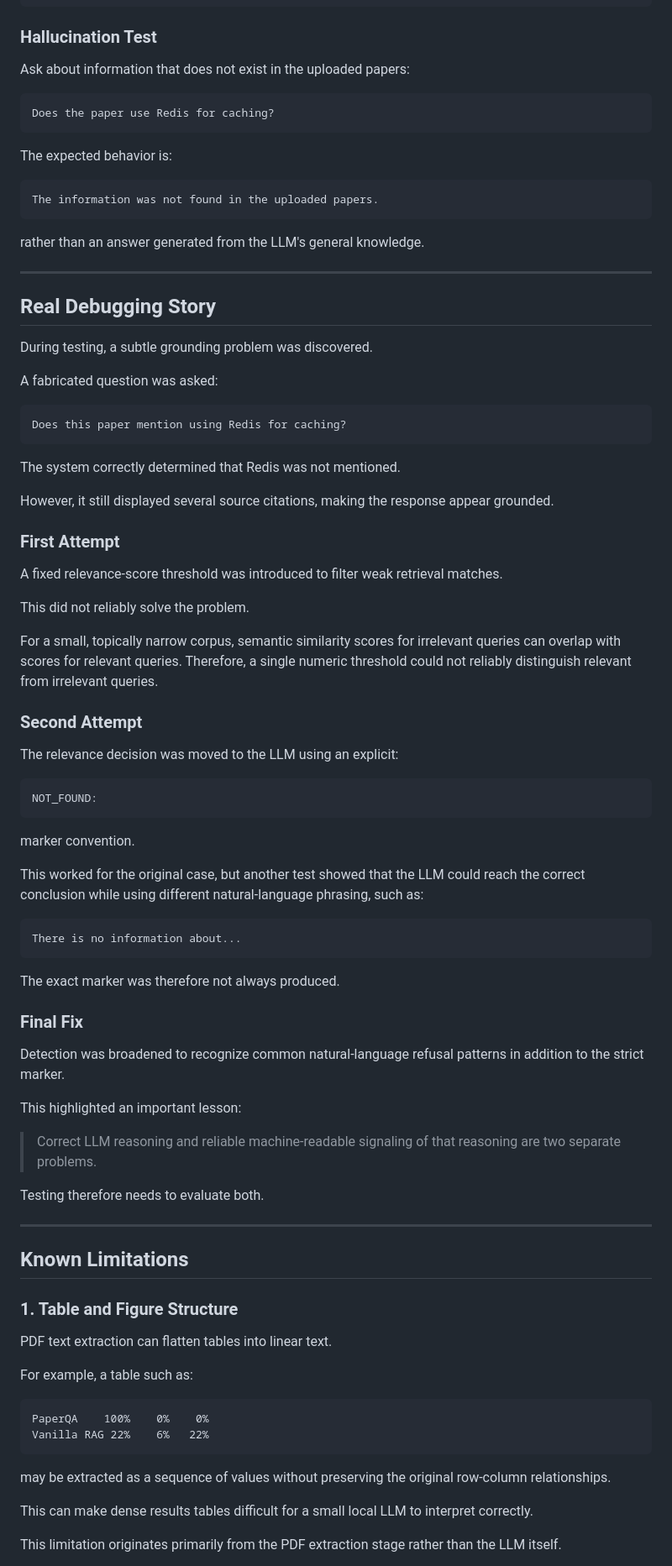
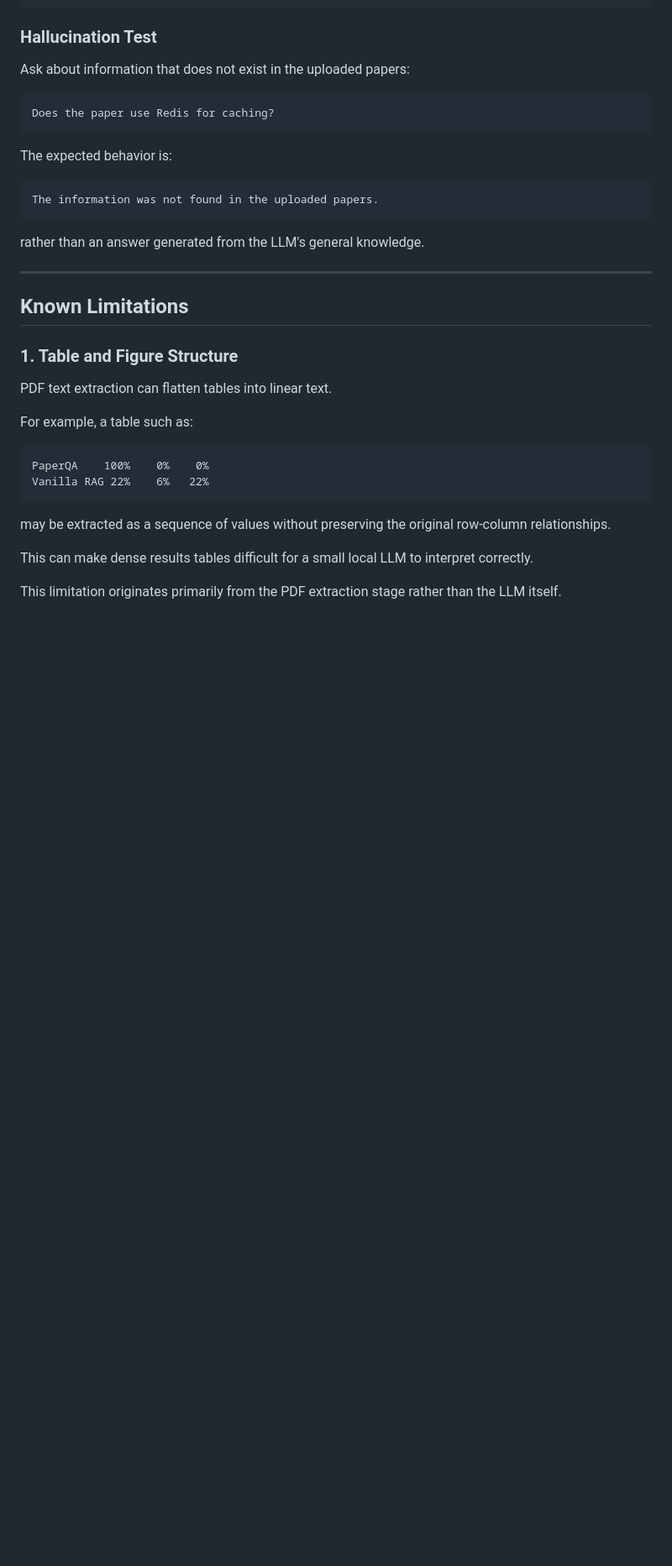
Before and after one commit to vedantmhapsekar06/Research_Flow, a Markdown page: README.md, the part around one of its changes. Shown at 84% size. GitHub-like rendering; blank space fills up the shorter version.

````diff
--- a/README.md
+++ b/README.md
@@ -487,57 +487,6 @@ rather than an answer generated from the LLM's general knowledge.
 
 ---
 
-## Real Debugging Story
-
-During testing, a subtle grounding problem was discovered.
-
-A fabricated question was asked:
-
-```text
-Does this paper mention using Redis for caching?
-```
-
-The system correctly determined that Redis was not mentioned.
-
-However, it still displayed several source citations, making the response appear grounded.
-
-### First Attempt
-
-A fixed relevance-score threshold was introduced to filter weak retrieval matches.
-
-This did not reliably solve the problem.
-
-For a small, topically narrow corpus, semantic similarity scores for irrelevant queries can overlap with scores for relevant queries. Therefore, a single numeric threshold could not reliably distinguish relevant from irrelevant queries.
-
-### Second Attempt
-
-The relevance decision was moved to the LLM using an explicit:
-
-```text
-NOT_FOUND:
-```
-
-marker convention.
-
-This worked for the original case, but another test showed that the LLM could reach the correct conclusion while using different natural-language phrasing, such as:
-
-```text
-There is no information about...
-```
-
-The exact marker was therefore not always produced.
-
-### Final Fix
-
-Detection was broadened to recognize common natural-language refusal patterns in addition to the strict marker.
-
-This highlighted an important lesson:
-
-> Correct LLM reasoning and reliable machine-readable signaling of that reasoning are two separate problems.
-
-Testing therefore needs to evaluate both.
-
----
 
 ## Known Limitations
 
````
Also changed, not shown: other parts of README.md (+2 -2 lines).
